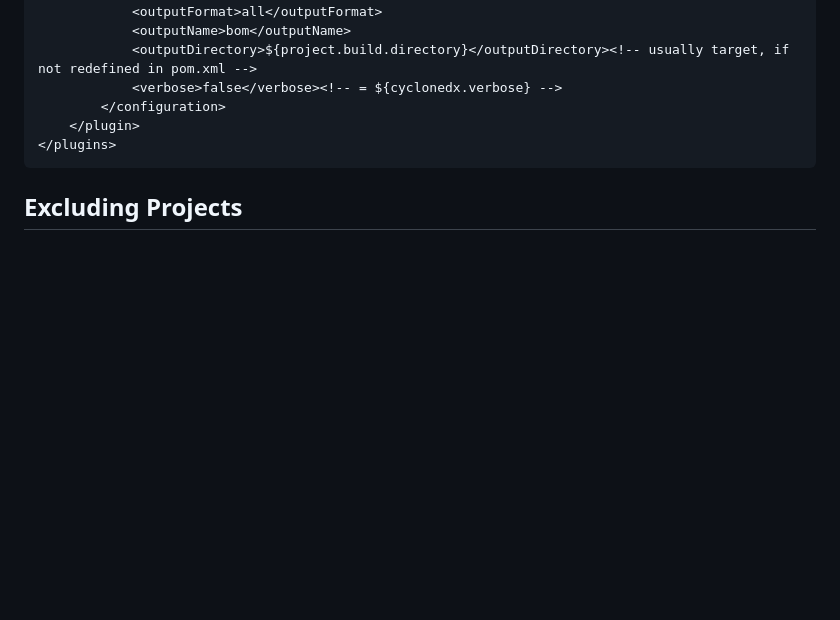
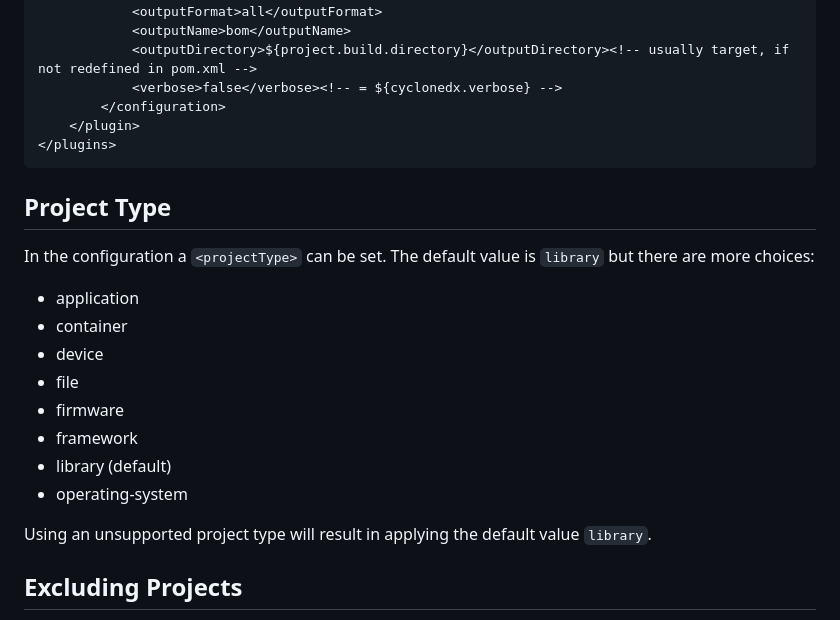
Before and after one commit to CycloneDX/cyclonedx-maven-plugin, a Markdown page: README.md, the part around the change. Rendered like a GitHub page; blank space fills up the shorter version.

Commit message:
Extended documentation by pointing out the allowed project types
Signed-off-by: r4fterman <r4fterman@gmail.com>

````diff
--- a/README.md
+++ b/README.md
@@ -63,6 +63,21 @@ Default Values
 </plugins>
 ```
 
+Project Type
+------------
+In the configuration a `<projectType>` can be set. The default value is `library` but there are more choices:
+
+* application
+* container
+* device
+* file
+* firmware
+* framework
+* library (default)
+* operating-system
+
+Using an unsupported project type will result in applying the default value `library`.
+
 Excluding Projects
 -------------------
 With `makeAggregateBom` goal, it is possible to exclude certain Maven reactor projects (aka modules) from getting included in the aggregate BOM:
````
